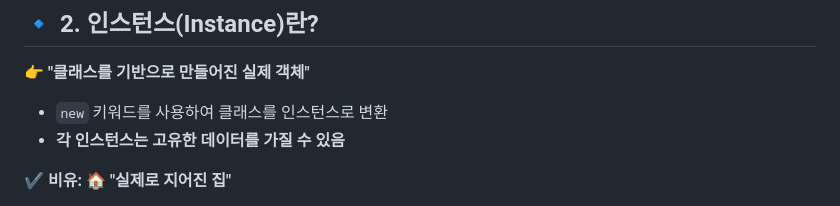
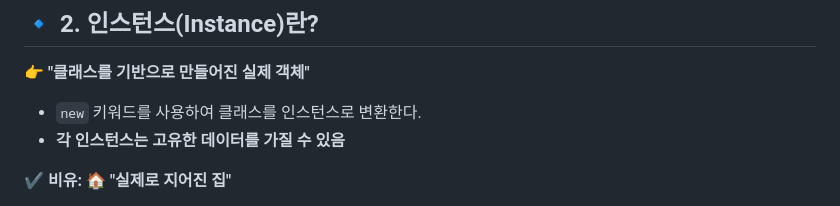
Before and after one commit to bom0320/TIL, a Markdown page: JS/클래스(Class) & 인스턴스(Instance) & 메서드 정리.md, the part around the change. Drawn GitHub-style.

Commit message:
update: about Class Instance Method

```diff
--- a/JS/클래스(Class) & 인스턴스(Instance) & 메서드 정리.md
+++ b/JS/클래스(Class) & 인스턴스(Instance) & 메서드 정리.md
@@ -26,7 +26,7 @@ class Person {
 
 👉 **"클래스를 기반으로 만들어진 실제 객체"**
 
-- `new` 키워드를 사용하여 클래스를 인스턴스로 변환
+- `new` 키워드를 사용하여 클래스를 인스턴스로 변환한다.
 - **각 인스턴스는 고유한 데이터를 가질 수 있음**
 
 ✔ **비유:** 🏠 **"실제로 지어진 집"**
```
